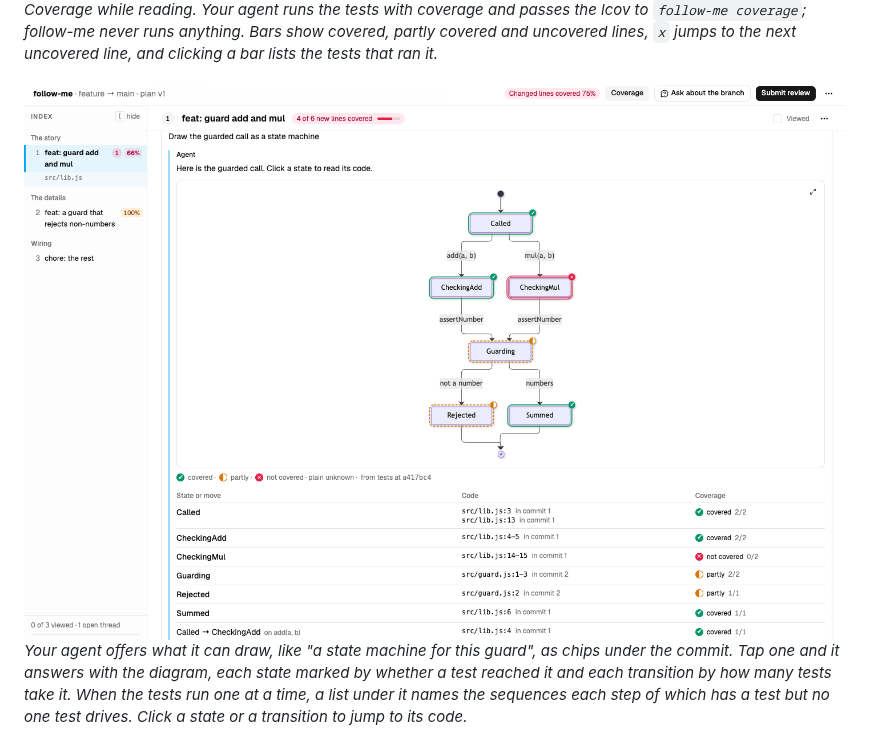
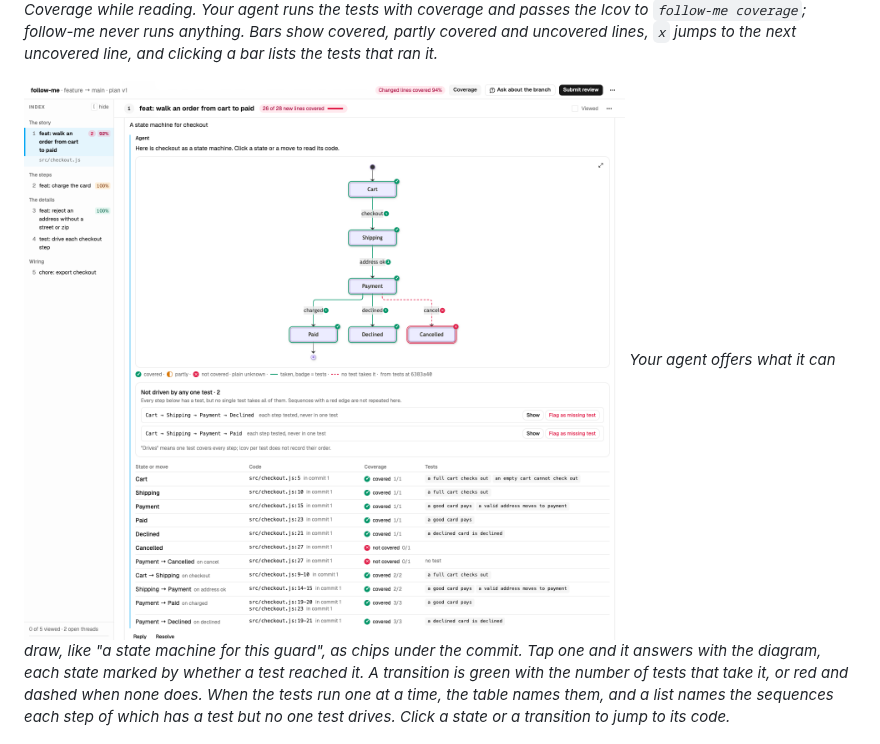
Before and after one commit to phanshiyu/follow-me, a Markdown page: README.md, the part around the change. Drawn GitHub-style; pictures changed too: assets/screenshots/state-machine.png.

Commit message:
docs: retake the state machine screenshot with transition coverage
The page now marks each transition by the tests that take it, names
the tests per state and move, and lists sequences no one test drives.
The old shot showed none of that, so it is retaken on a checkout
machine with per-test runs.

Co-Authored-By: Claude Opus 5.5 <noreply@anthropic.com>

```diff
--- a/README.md
+++ b/README.md
@@ -80,8 +80,8 @@ When your agent's answer names code, like `src/lib.js:4-5`, each place becomes a
 ![Coverage while reading: gutter bars mark covered, partly covered and uncovered lines, with counts per commit, per file and for the branch, and a popover listing the test that ran a line](assets/screenshots/coverage.png)
 *Coverage while reading. Your agent runs the tests with coverage and passes the lcov to `follow-me coverage`; follow-me never runs anything. Bars show covered, partly covered and uncovered lines, `x` jumps to the next uncovered line, and clicking a bar lists the tests that ran it.*
 
-![A state machine reply: each state is marked by whether a test reached it, and clicking a state jumps to its code](assets/screenshots/state-machine.png)
-*Your agent offers what it can draw, like "a state machine for this guard", as chips under the commit. Tap one and it answers with the diagram, each state marked by whether a test reached it and each transition by how many tests take it. When the tests run one at a time, a list under it names the sequences each step of which has a test but no one test drives. Click a state or a transition to jump to its code.*
+![A checkout state machine reply: each state marked by whether a test reached it, tested transitions green with a count of their tests, one untested transition red and dashed, the sequences no one test drives, and a table naming the tests of each state and move](assets/screenshots/state-machine.png)
+*Your agent offers what it can draw, like "a state machine for this guard", as chips under the commit. Tap one and it answers with the diagram, each state marked by whether a test reached it. A transition is green with the number of tests that take it, or red and dashed when none does. When the tests run one at a time, the table names them, and a list names the sequences each step of which has a test but no one test drives. Click a state or a transition to jump to its code.*
 
 ![A diagram opened in the lightbox at full size](assets/screenshots/diagram.png)
 *Diagrams sit full width under the commit or reply they explain, and open full size on click.*
```
